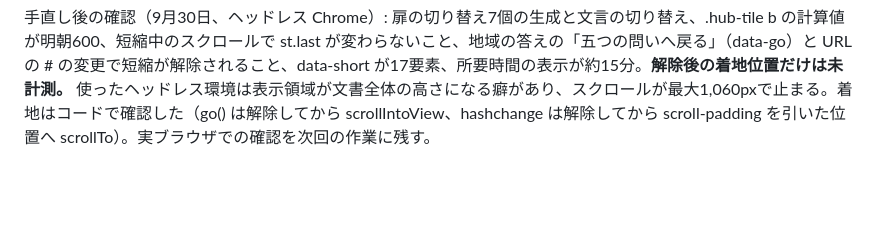
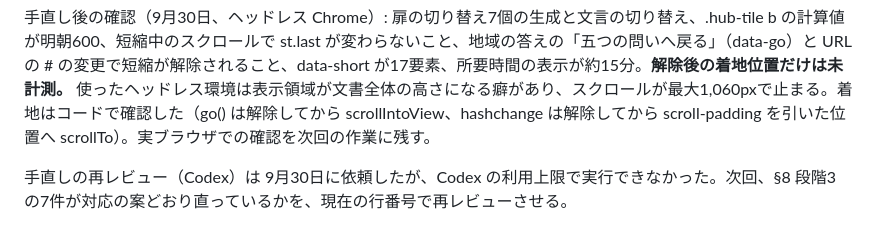
Before and after one commit to kazuyakurashima/ancient-orient-guide, a Markdown page: docs/改定案.md, the part around the change. Drawn GitHub-style; blank space fills up the shorter version.

Commit message:
段階3の手直しの再レビューは Codex の利用上限で未実施 ── docs/改定案.md に記録
Co-Authored-By: Claude Fable 5.1 <noreply@anthropic.com>

```diff
--- a/docs/改定案.md
+++ b/docs/改定案.md
@@ -219,3 +219,5 @@ main には push しない。main への push は公開になる。ブランチ
 | 合格: 第六部の二つの section への適用、七部すべてに図版、読了記録の維持、新 script の構文と変数、aria-pressed、帯の z-index、G の計測値と結論の整合 | |
 
 手直し後の確認（9月30日、ヘッドレス Chrome）: 扉の切り替え7個の生成と文言の切り替え、.hub-tile b の計算値が明朝600、短縮中のスクロールで st.last が変わらないこと、地域の答えの「五つの問いへ戻る」（data-go）と URL の # の変更で短縮が解除されること、data-short が17要素、所要時間の表示が約15分。**解除後の着地位置だけは未計測。** 使ったヘッドレス環境は表示領域が文書全体の高さになる癖があり、スクロールが最大1,060pxで止まる。着地はコードで確認した（go() は解除してから scrollIntoView、hashchange は解除してから scroll-padding を引いた位置へ scrollTo）。実ブラウザでの確認を次回の作業に残す。
+
+手直しの再レビュー（Codex）は 9月30日に依頼したが、Codex の利用上限で実行できなかった。次回、§8 段階3 の7件が対応の案どおり直っているかを、現在の行番号で再レビューさせる。
```
